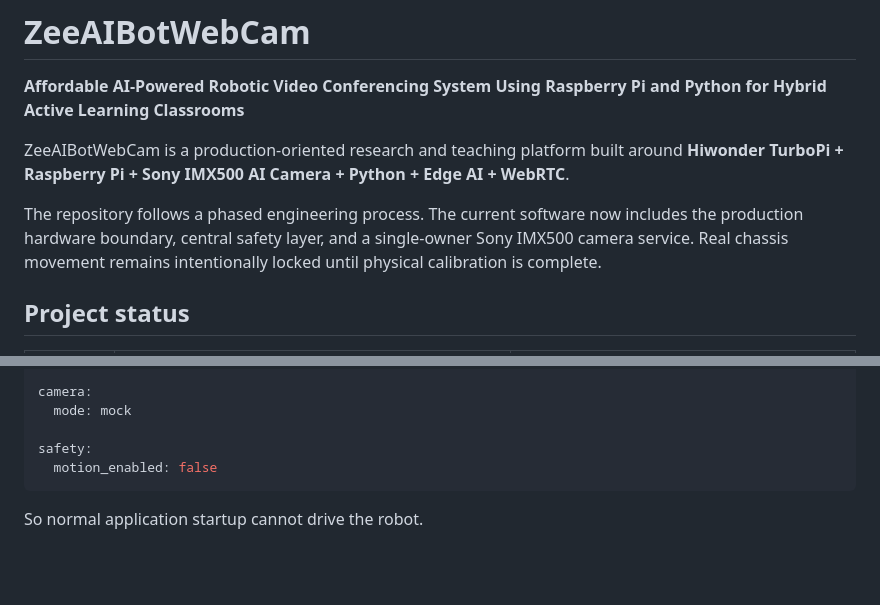
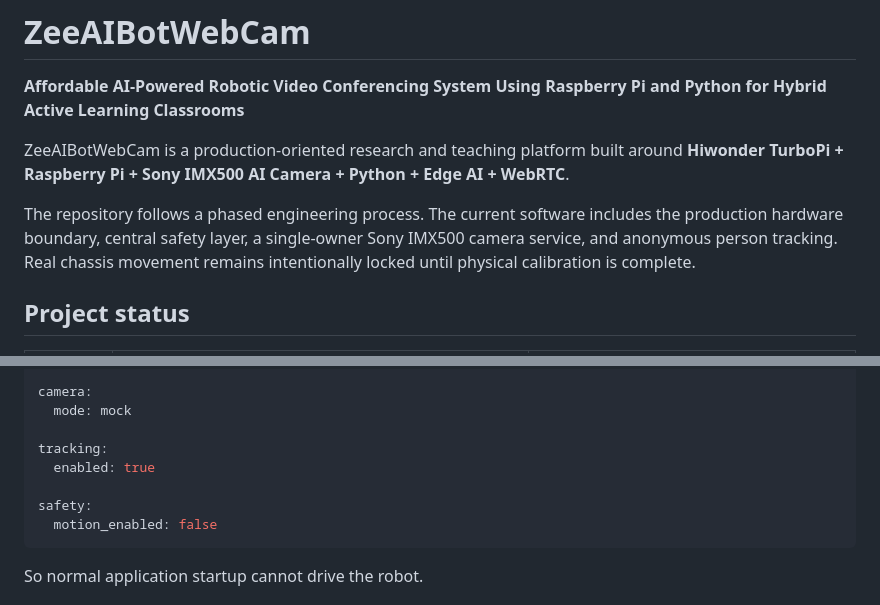
Before and after one commit to zk222ac001/ZeeAIBotWebCam, a Markdown page: README.md, 2 parts joined by grey strips. Drawn GitHub-style; blank space fills up the shorter version.

````diff
--- a/README.md
+++ b/README.md
@@ -4,7 +4,7 @@
 
 ZeeAIBotWebCam is a production-oriented research and teaching platform built around **Hiwonder TurboPi + Raspberry Pi + Sony IMX500 AI Camera + Python + Edge AI + WebRTC**.
 
-The repository follows a phased engineering process. The current software now includes the production hardware boundary, central safety layer, and a single-owner Sony IMX500 camera service. Real chassis movement remains intentionally locked until physical calibration is complete.
+The repository follows a phased engineering process. The current software includes the production hardware boundary, central safety layer, a single-owner Sony IMX500 camera service, and anonymous person tracking. Real chassis movement remains intentionally locked until physical calibration is complete.
 
 ## Project status
 
@@ -59,6 +60,9 @@ hardware:
 camera:
   mode: mock
 
+tracking:
+  enabled: true
+
 safety:
   motion_enabled: false
 ```
````
Also changed, not shown: other parts of README.md (+25 -35 lines).
